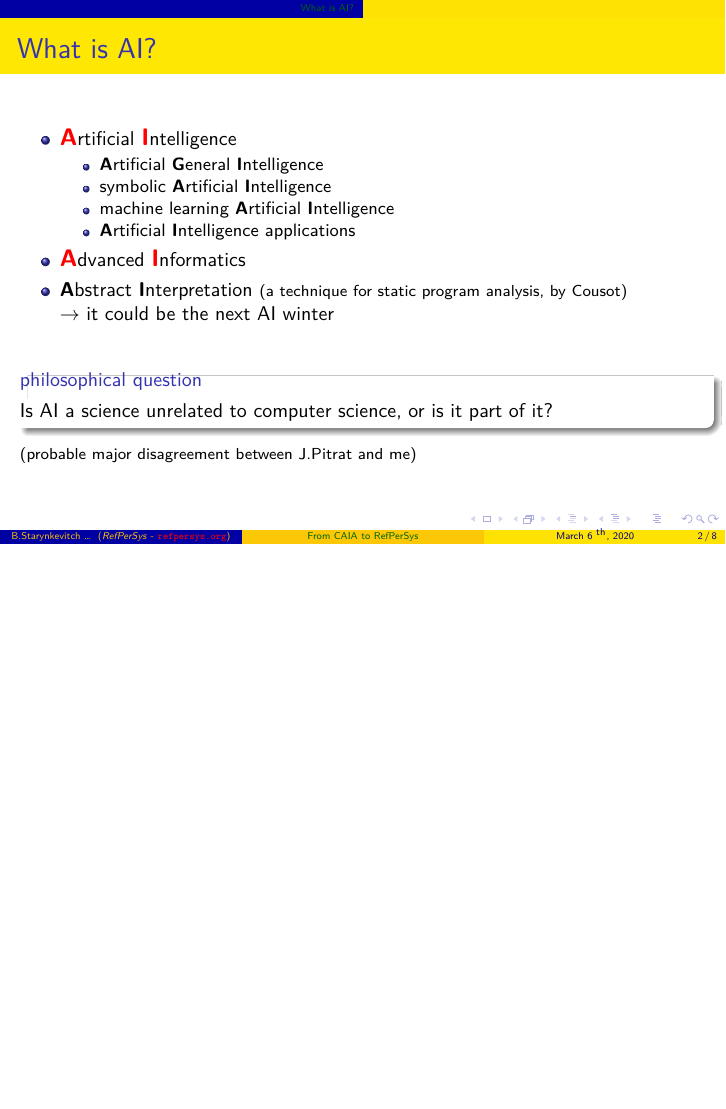
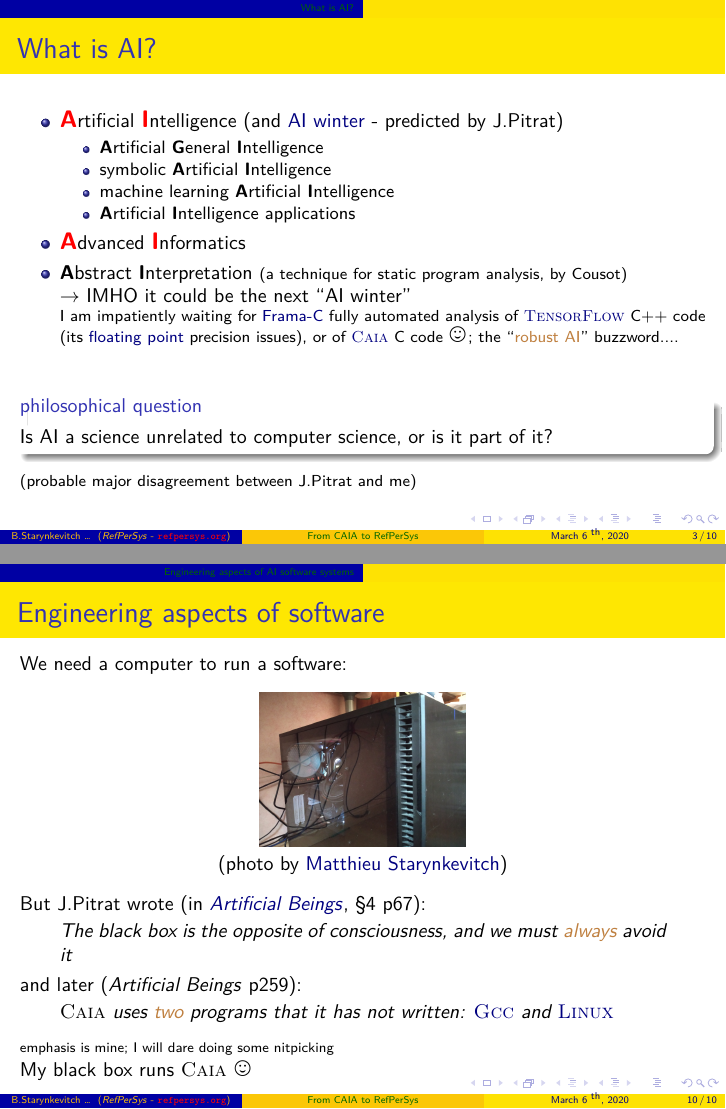
Before and after one commit to bstarynk/web-refpersys, LaTeX slides (talk-Pitrat-Caia-RefPerSys-2020mar06/Starynkevitch-CAIA-RefPerSys-2020mar06.tex): page 2 of 8 before the commit and pages 3 and 10 of 10 after it, the two joined at a grey line, the shorter picture padded with empty space. Compiled offline with LuaLaTeX.

Commit message:
adding section 2: Engineering aspects of AI software systems

```diff
--- a/talk-Pitrat-Caia-RefPerSys-2020mar06/Starynkevitch-CAIA-RefPerSys-2020mar06.tex
+++ b/talk-Pitrat-Caia-RefPerSys-2020mar06/Starynkevitch-CAIA-RefPerSys-2020mar06.tex
@@ -62,10 +67,13 @@
 
  \section{What is AI?}
+ \label{sec:what-is-ai}
 
  \begin{frame}
    \frametitle{What is AI?}
    \begin{itemize}
-   \item \textcolor{red}{\large \textbf{A}}rtificial  \textcolor{red}{\large \textbf{I}}ntelligence
+   \item \textcolor{red}{\large \textbf{A}}rtificial
+     \textcolor{red}{\large \textbf{I}}ntelligence (and
+     \href{https://en.wikipedia.org/wiki/AI_winter}{AI winter} - predicted by J.Pitrat)
      \begin{itemize}
        \item \textbf{A}rtificial \textbf{G}eneral \textbf{I}ntelligence
        \item symbolic \textbf{A}rtificial \textbf{I}ntelligence
@@ -73,8 +81,16 @@
        \item\textbf{A}rtificial \textbf{I}ntelligence applications
      \end{itemize}
    \item \textcolor{red}{\large \textbf{A}}dvanced  \textcolor{red}{\large \textbf{I}}nformatics
-   \item \textbf{A}bstract \textbf{I}nterpretation {\relsize{-1}{(a technique for static program analysis, by Cousot)}}\\
-     $\rightarrow$ it could be the next AI winter
+   \item \textbf{A}bstract \textbf{I}nterpretation {\relsize{-1}{(a
+       technique for static program analysis, by
+       Cousot)}}\\
+     $\rightarrow$ IMHO it could be the next ``AI winter''\\
+     \relsize{-1}{I am impatiently waiting for
+       \href{http://frama-c.com/}{Frama-C} fully automated analysis of
+       \href{https://www.tensorflow.org/}{\textsc{TensorFlow}} C++
+       code (its \href{https://floating-point-gui.de/}{floating point} precision issues), or of
+       \href{https://github.com/bstarynk/caia-pitrat/}{\textsc{Caia}}
+       C code {\large \smiley{}}; the ``\textcolor{brown}{robust AI}'' buzzword....}
    \end{itemize}
 
 
@@ -283,6 +299,37 @@
    \href{http://man7.org/linux/man-pages/man4/random.4.html}{\texttt{random(4)}} on Linux),
    \textcolor{red}{\textbf{experimental reproducibility is \emph{ethically} important}}.
  \end{frame}
+
+
+ \section{Engineering aspects of AI software systems}
+ \label{sec:engineering-ai}
+
+ \begin{frame}
+   \frametitle{Engineering aspects of software}
+
+   We need a computer to run a software:
+
+   \begin{center}
+     \includegraphics[width=0.3\textwidth]{black-box-computer-small}\\
+     (photo by \href{http://matthieu-starynkevitch.com/}{Matthieu Starynkevitch})
+   \end{center}
+
+   But J.Pitrat wrote (in \href{https://onlinelibrary.wiley.com/doi/book/10.1002/9780470611791}{\textit{Artificial Beings}}, §4 p67):
+   \begin{quote}
+     The black box is the opposite of consciousness, and we must \textcolor{brown}{always} avoid it
+   \end{quote}
+   and later (\textit{Artificial Beings} p259):
+     \begin{quote}
+       \textsc{Caia} uses \textcolor{brown}{two} programs that it has not written: \href{http://gcc.gnu.org/}{\textsc{Gcc}} and \href{https://https://en.wikipedia.org/wiki/Linux}{\textsc{Linux}}
+     \end{quote}
+
+   {\relsize{-2}{emphasis is mine; I will dare doing some nitpicking}}
+
+   My black box runs \textsc{Caia} {\large \smiley{}}
+ \end{frame}
+
+
+
   \end{document}
 
 %%%%%%%%%%%%%%%%%%%%%%%%%%%%%%%%%%%%%%%%%%%%%%%%%%%%%%%%%%%%%%%%
```
Also changed, not shown: talk-Pitrat-Caia-RefPerSys-2020mar06/Starynkevitch-CAIA-RefPerSys-2020mar06.tex (7 more changed lines).
